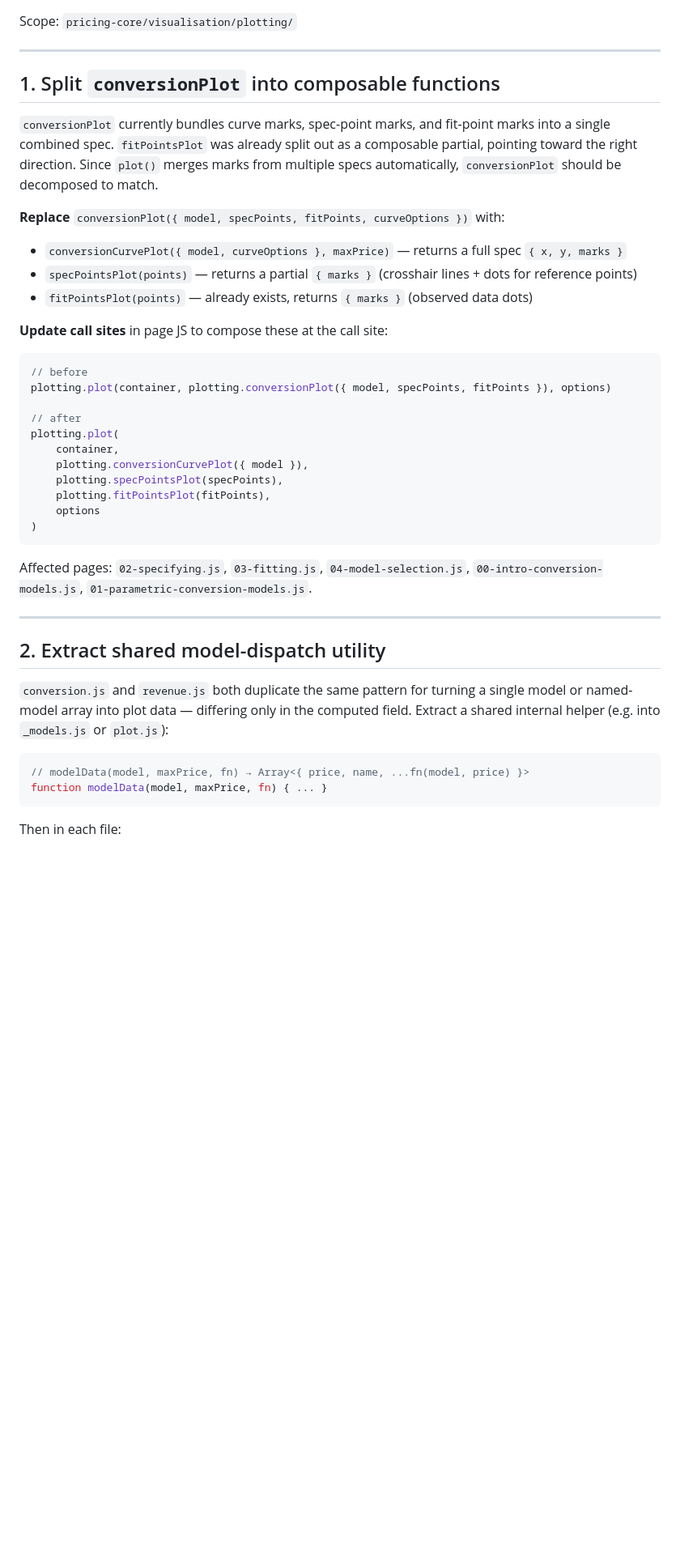
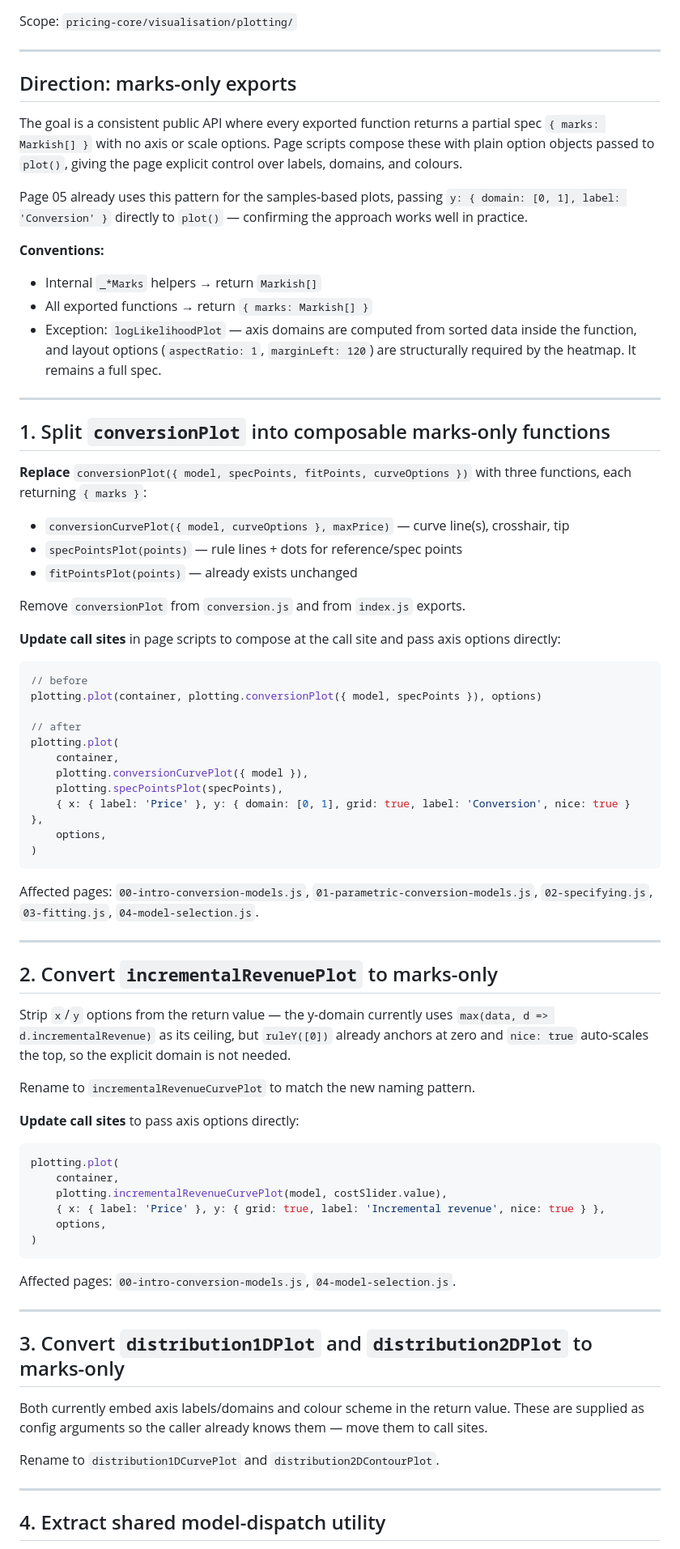
Before and after one commit to tom-p-sparq/pricing, a Markdown page: docs/plans/refactor-plotting.md, the part around one of its changes. Shown at 81% size. GitHub-like rendering; blank space fills up the shorter version.

Commit message:
Refined plan

````diff
--- a/docs/plans/refactor-plotting.md
+++ b/docs/plans/refactor-plotting.md
@@ -4,46 +4,87 @@ Scope: `pricing-core/visualisation/plotting/`
 
 ---
 
-## 1. Split `conversionPlot` into composable functions
+## Direction: marks-only exports
 
-`conversionPlot` currently bundles curve marks, spec-point marks, and fit-point marks into a single
-combined spec. `fitPointsPlot` was already split out as a composable partial, pointing toward the
-right direction. Since `plot()` merges marks from multiple specs automatically, `conversionPlot`
-should be decomposed to match.
+The goal is a consistent public API where every exported function returns a partial spec
+`{ marks: Markish[] }` with no axis or scale options. Page scripts compose these with plain option
+objects passed to `plot()`, giving the page explicit control over labels, domains, and colours.
 
-**Replace** `conversionPlot({ model, specPoints, fitPoints, curveOptions })` with:
-- `conversionCurvePlot({ model, curveOptions }, maxPrice)` — returns a full spec `{ x, y, marks }`
-- `specPointsPlot(points)` — returns a partial `{ marks }` (crosshair lines + dots for reference points)
-- `fitPointsPlot(points)` — already exists, returns `{ marks }` (observed data dots)
+Page 05 already uses this pattern for the samples-based plots, passing `y: { domain: [0, 1], label:
+'Conversion' }` directly to `plot()` — confirming the approach works well in practice.
 
-**Update call sites** in page JS to compose these at the call site:
+**Conventions:**
+- Internal `_*Marks` helpers → return `Markish[]`
+- All exported functions → return `{ marks: Markish[] }`
+- Exception: `logLikelihoodPlot` — axis domains are computed from sorted data inside the function,
+  and layout options (`aspectRatio: 1`, `marginLeft: 120`) are structurally required by the heatmap.
+  It remains a full spec.
+
+---
+
+## 1. Split `conversionPlot` into composable marks-only functions
+
+**Replace** `conversionPlot({ model, specPoints, fitPoints, curveOptions })` with three functions,
+each returning `{ marks }`:
+
+- `conversionCurvePlot({ model, curveOptions }, maxPrice)` — curve line(s), crosshair, tip
+- `specPointsPlot(points)` — rule lines + dots for reference/spec points
+- `fitPointsPlot(points)` — already exists unchanged
+
+Remove `conversionPlot` from `conversion.js` and from `index.js` exports.
+
+**Update call sites** in page scripts to compose at the call site and pass axis options directly:
+
 ```js
 // before
-plotting.plot(container, plotting.conversionPlot({ model, specPoints, fitPoints }), options)
+plotting.plot(container, plotting.conversionPlot({ model, specPoints }), options)
 
 // after
 plotting.plot(
     container,
     plotting.conversionCurvePlot({ model }),
     plotting.specPointsPlot(specPoints),
-    plotting.fitPointsPlot(fitPoints),
-    options
+    { x: { label: 'Price' }, y: { domain: [0, 1], grid: true, label: 'Conversion', nice: true } },
+    options,
 )
 ```
 
-Affected pages: `02-specifying.js`, `03-fitting.js`, `04-model-selection.js`, `00-intro-conversion-models.js`, `01-parametric-conversion-models.js`.
+Affected pages: `00-intro-conversion-models.js`, `01-parametric-conversion-models.js`,
+`02-specifying.js`, `03-fitting.js`, `04-model-selection.js`.
 
 ---
 
-## 2. Extract shared model-dispatch utility
+## 2. Convert `incrementalRevenuePlot` to marks-only
 
-`conversion.js` and `revenue.js` both duplicate the same pattern for turning a single model or
-named-model array into plot data — differing only in the computed field. Extract a shared internal
-helper (e.g. into `_models.js` or `plot.js`):
+Strip `x`/`y` options from the return value — the y-domain currently uses
+`max(data, d => d.incrementalRevenue)` as its ceiling, but `ruleY([0])` already anchors at zero and
+`nice: true` auto-scales the top, so the explicit domain is not needed.
+
+Rename to `incrementalRevenueCurvePlot` to match the new naming pattern.
+
+**Update call sites** to pass axis options directly:
 
 ```js
-// modelData(model, maxPrice, fn) → Array<{ price, name, ...fn(model, price) }>
-function modelData(model, maxPrice, fn) { ... }
+plotting.plot(
+    container,
+    plotting.incrementalRevenueCurvePlot(model, costSlider.value),
+    { x: { label: 'Price' }, y: { grid: true, label: 'Incremental revenue', nice: true } },
+    options,
+)
 ```
 
-Then in each file:
+Affected pages: `00-intro-conversion-models.js`, `04-model-selection.js`.
+
+---
+
+## 3. Convert `distribution1DPlot` and `distribution2DPlot` to marks-only
+
+Both currently embed axis labels/domains and colour scheme in the return value. These are supplied as
+config arguments so the caller already knows them — move them to call sites.
+
+Rename to `distribution1DCurvePlot` and `distribution2DContourPlot`.
+
+---
+
+## 4. Extract shared model-dispatch utility
+
````
Also changed, not shown: other parts of docs/plans/refactor-plotting.md (+30 -16 lines).
